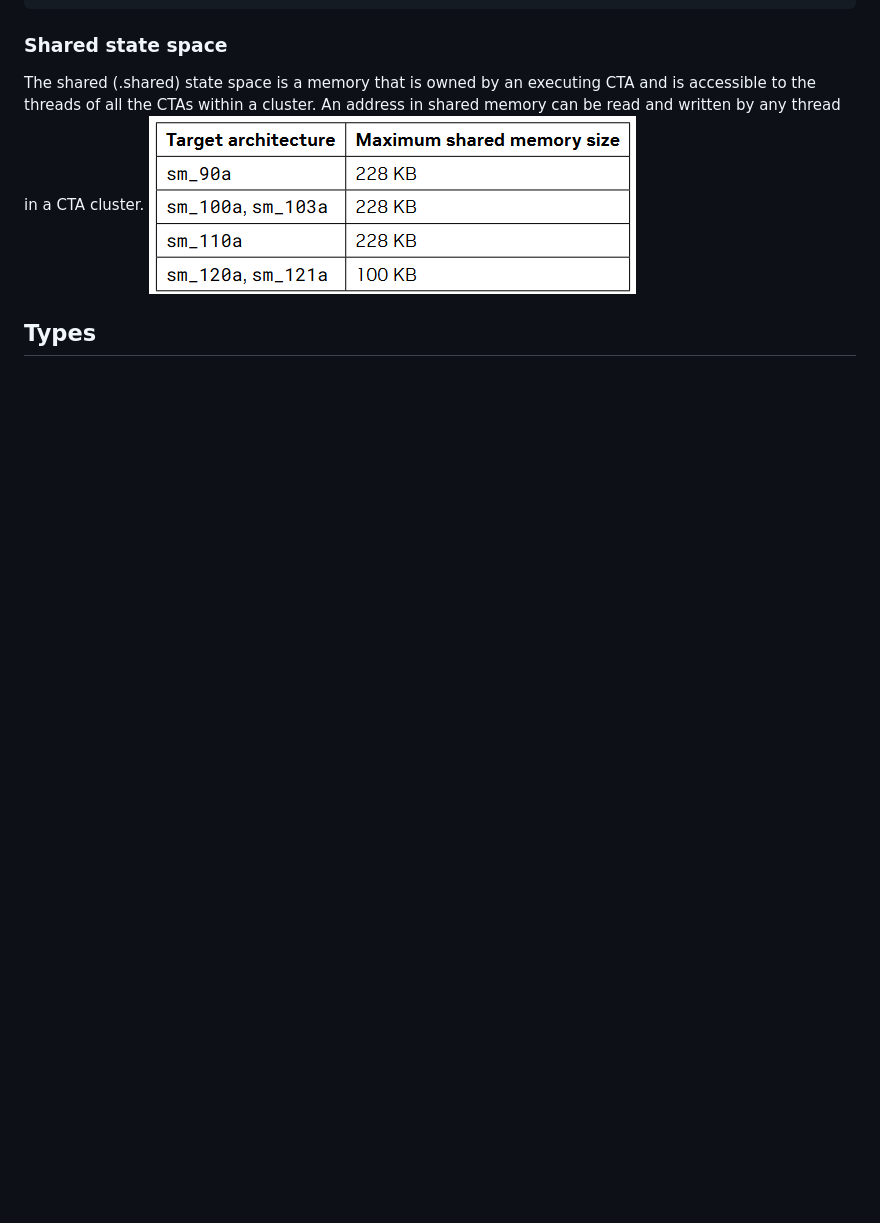
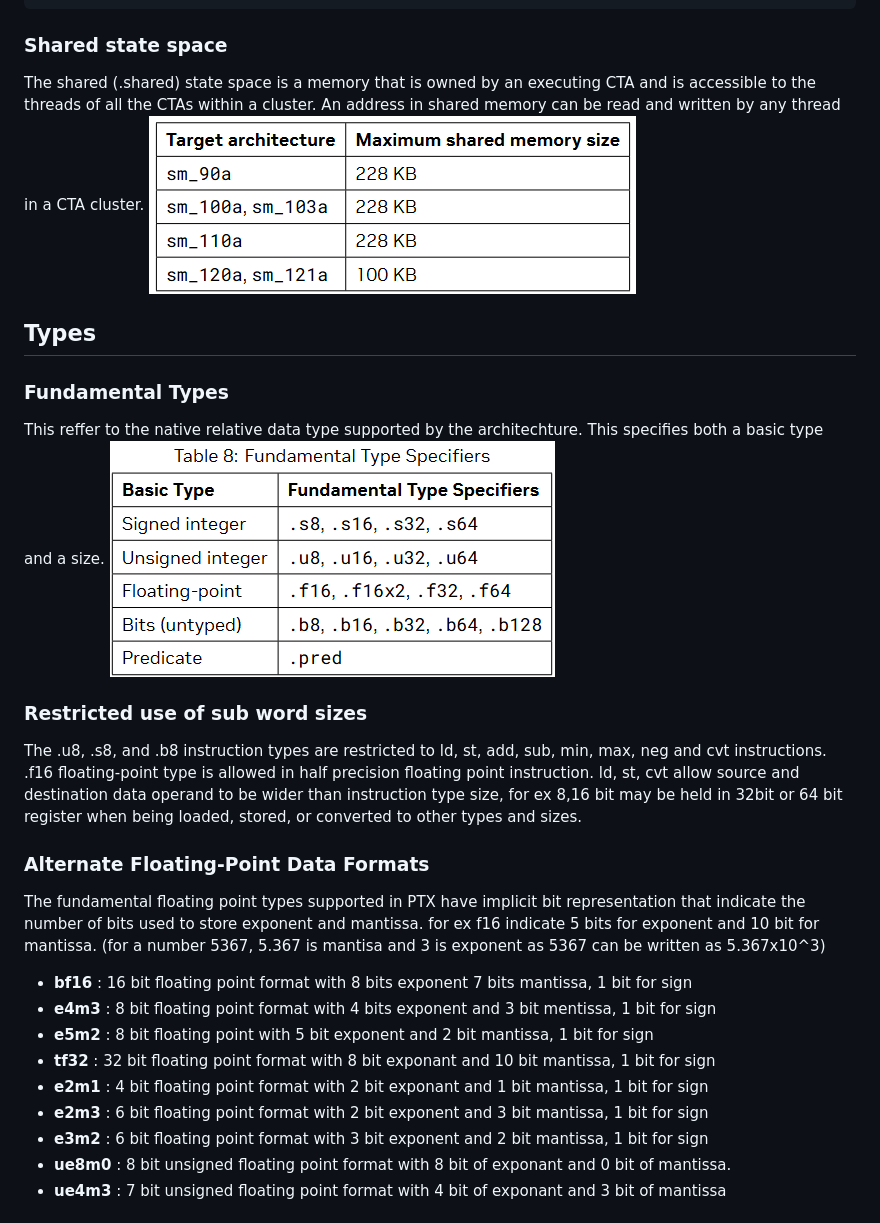
Before and after one commit to aaravaggarwal3535/cuda, a Markdown page: 08_inline_ptx/Readme.md, the part around one of its changes. Rendered like a GitHub page; pictures changed too: 08_inline_ptx/assets/fundamental_type_specifier.png (added); blank space fills up the shorter version.

Commit message:
PTX Types

```diff
--- a/08_inline_ptx/Readme.md
+++ b/08_inline_ptx/Readme.md
@@ -458,3 +458,25 @@ The shared (.shared) state space is a memory that is owned by an executing CTA a
 ![Shared State Space](./assets/shared_state_space.png)
 
 ## Types
+### Fundamental Types
+This reffer to the native relative data type supported by the architechture.
+This specifies both a basic type and a size.
+![Fundamental Type Specifier](./assets/fundamental_type_specifier.png)
+
+### Restricted use of sub word sizes
+The .u8, .s8, and .b8 instruction types are restricted to ld, st, add, sub, min, max, neg and cvt instructions. .f16 floating-point type is allowed in half precision floating point instruction. ld, st, cvt allow source and destination data operand to be wider than instruction type size, for ex 8,16 bit may be held in 32bit or 64 bit register when being loaded, stored, or converted to other types and sizes.
+
+### Alternate Floating-Point Data Formats
+The fundamental floating point types supported in PTX have implicit bit representation that indicate the number of bits used to store exponent and mantissa. for ex f16 indicate 5 bits for exponent and 10 bit for mantissa.
+(for a number 5367, 5.367 is mantisa and 3 is exponent as 5367 can be written as 5.367x10^3)
+
+- <b>bf16</b> : 16 bit floating point format with 8 bits exponent 7 bits mantissa, 1 bit for sign
+- <b>e4m3</b> : 8 bit floating point format with 4 bits exponent and 3 bit mentissa, 1 bit for sign
+- <b>e5m2</b> : 8 bit floating point with 5 bit exponent and 2 bit mantissa, 1 bit for sign
+- <b>tf32</b> : 32 bit floating point format with 8 bit exponant and 10 bit mantissa, 1 bit for sign
+- <b>e2m1</b> : 4 bit floating point format with 2 bit exponant and 1 bit mantissa, 1 bit for sign
+- <b>e2m3</b> : 6 bit floating point format with 2 bit exponent and 3 bit mantissa, 1 bit for sign
+- <b>e3m2</b> : 6 bit floating point format with 3 bit exponent and 2 bit mantissa, 1 bit for sign
+- <b>ue8m0</b> : 8 bit unsigned floating point format with 8 bit of exponant and 0 bit of mantissa.
+- <b>ue4m3</b> : 7 bit unsigned floating point format with 4 bit of exponant and 3 bit of mantissa
+
```
Also changed, not shown: other parts of 08_inline_ptx/Readme.md (+49 -0 lines), 08_inline_ptx/assets/opaque_type_feild_in_independent_texture_mode.png (added), 08_inline_ptx/assets/opaque_type_feild_in_unfied_texture_mode.png (added), 08_inline_ptx/assets/opencl.png (added), 08_inline_ptx/assets/operand_types_for_packed_floating_point_instruction_type.png (added).
